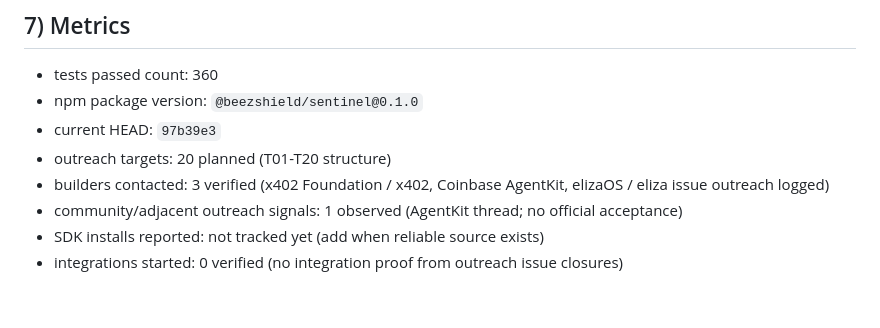
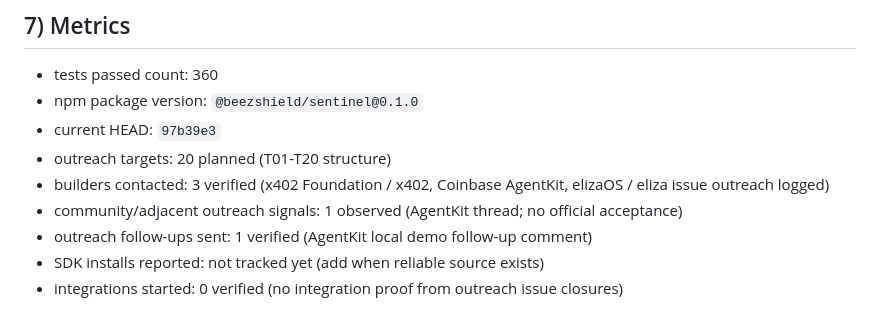
Before and after one commit to chox-cell/Sentinel-Alpha, a Markdown page: docs/00_project/SENTINEL_ALPHA_ROADMAP_TRACKER.md, the part around the change. Rendered like a GitHub page.

```diff
--- a/docs/00_project/SENTINEL_ALPHA_ROADMAP_TRACKER.md
+++ b/docs/00_project/SENTINEL_ALPHA_ROADMAP_TRACKER.md
@@ -127,5 +127,6 @@ Status: **Done**
 - outreach targets: 20 planned (T01-T20 structure)
 - builders contacted: 3 verified (x402 Foundation / x402, Coinbase AgentKit, elizaOS / eliza issue outreach logged)
 - community/adjacent outreach signals: 1 observed (AgentKit thread; no official acceptance)
+- outreach follow-ups sent: 1 verified (AgentKit local demo follow-up comment)
 - SDK installs reported: not tracked yet (add when reliable source exists)
 - integrations started: 0 verified (no integration proof from outreach issue closures)
```
Also changed, not shown: docs/17_growth/OUTREACH_TRACKER.md (+7 -1 lines).
